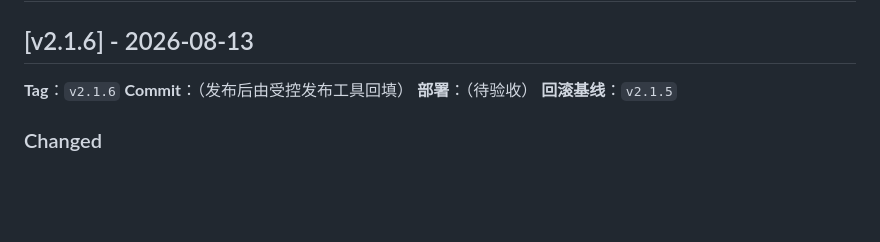
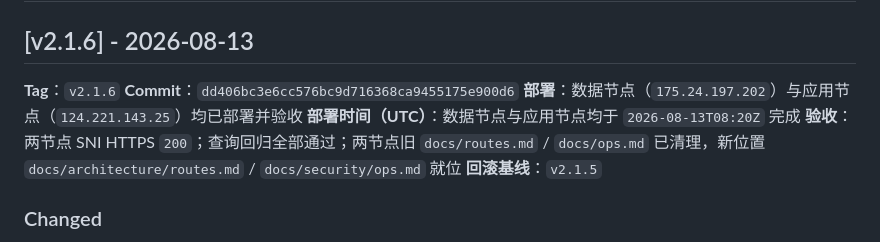
Before and after one commit to manfredma/bytedepth, a Markdown page: docs/releases/CHANGELOG.md, the part around the change. Rendered like a GitHub page; blank space fills up the shorter version.

Commit message:
docs: record v2.1.6 deployment acceptance

```diff
--- a/docs/releases/CHANGELOG.md
+++ b/docs/releases/CHANGELOG.md
@@ -7,8 +7,10 @@
 ## [v2.1.6] - 2026-08-13
 
 **Tag**：`v2.1.6`
-**Commit**：（发布后由受控发布工具回填）
-**部署**：（待验收）
+**Commit**：`dd406bc3e6cc576bc9d716368ca9455175e900d6`
+**部署**：数据节点（`175.24.197.202`）与应用节点（`124.221.143.25`）均已部署并验收
+**部署时间（UTC）**：数据节点与应用节点均于 `2026-08-13T08:20Z` 完成
+**验收**：两节点 SNI HTTPS `200`；查询回归全部通过；两节点旧 `docs/routes.md` / `docs/ops.md` 已清理，新位置 `docs/architecture/routes.md` / `docs/security/ops.md` 就位
 **回滚基线**：`v2.1.5`
 
 ### Changed
```
